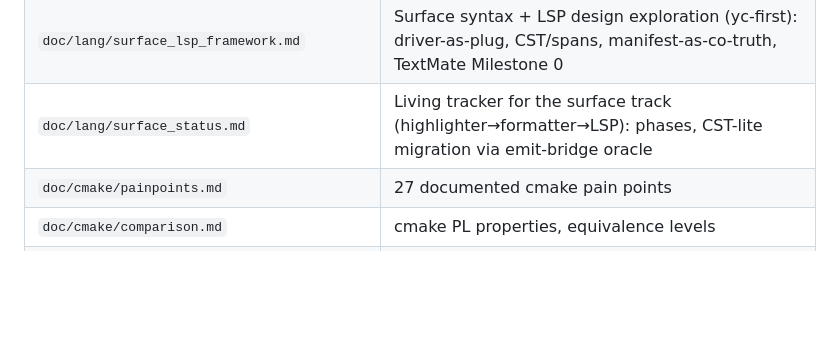
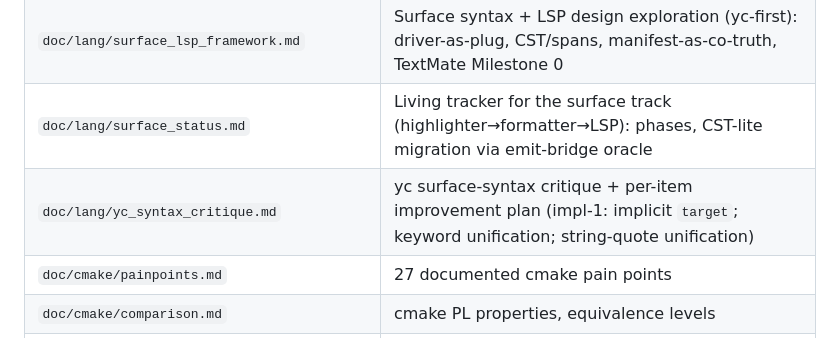
Before and after one commit to yelu-lang/yelu-lang, a Markdown page: CLAUDE.md, the part around the change. Drawn GitHub-style; blank space fills up the shorter version.

```diff
--- a/CLAUDE.md
+++ b/CLAUDE.md
@@ -161,6 +161,7 @@ Total unit: 655. Total cmake-backed: 40.
 | `doc/lang/concrete_syntax_parser.md`  | Implemented two-pass parser (Angstrom + pure OCaml) |
 | `doc/lang/surface_lsp_framework.md`   | Surface syntax + LSP design exploration (yc-first): driver-as-plug, CST/spans, manifest-as-co-truth, TextMate Milestone 0 |
 | `doc/lang/surface_status.md`          | Living tracker for the surface track (highlighter→formatter→LSP): phases, CST-lite migration via emit-bridge oracle |
+| `doc/lang/yc_syntax_critique.md`      | yc surface-syntax critique + per-item improvement plan (impl-1: implicit `target`; keyword unification; string-quote unification) |
 | `doc/cmake/painpoints.md`            | 27 documented cmake pain points                     |
 | `doc/cmake/comparison.md`            | cmake PL properties, equivalence levels             |
 | `doc/cmake/policy.md`                | cmake policy system, CMP* history                   |
```
Also changed, not shown: doc/lang/yc_syntax_critique.md (added, +101 -0 lines).
